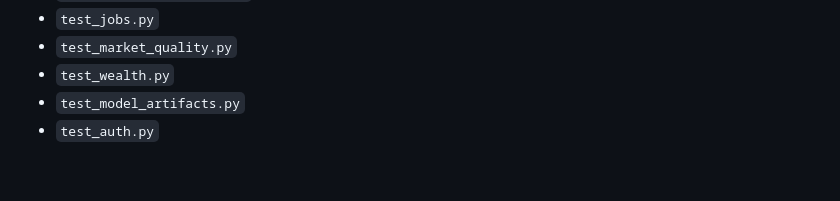
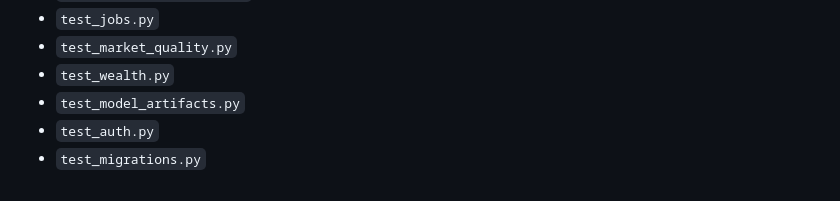
Before and after one commit to Fernandorsoul/Midas, a Markdown page: docs/rag/09-quality.md, the part around the change. Drawn GitHub-style.

```diff
--- a/docs/rag/09-quality.md
+++ b/docs/rag/09-quality.md
@@ -78,3 +78,4 @@ Há testes de regras de análise, HTTP, importação e treinamento. Endpoints b
 - `test_wealth.py`
 - `test_model_artifacts.py`
 - `test_auth.py`
+- `test_migrations.py`
```
Also changed, not shown: docs/rag/10-codebase-catalog.md (+4 -1 lines).
